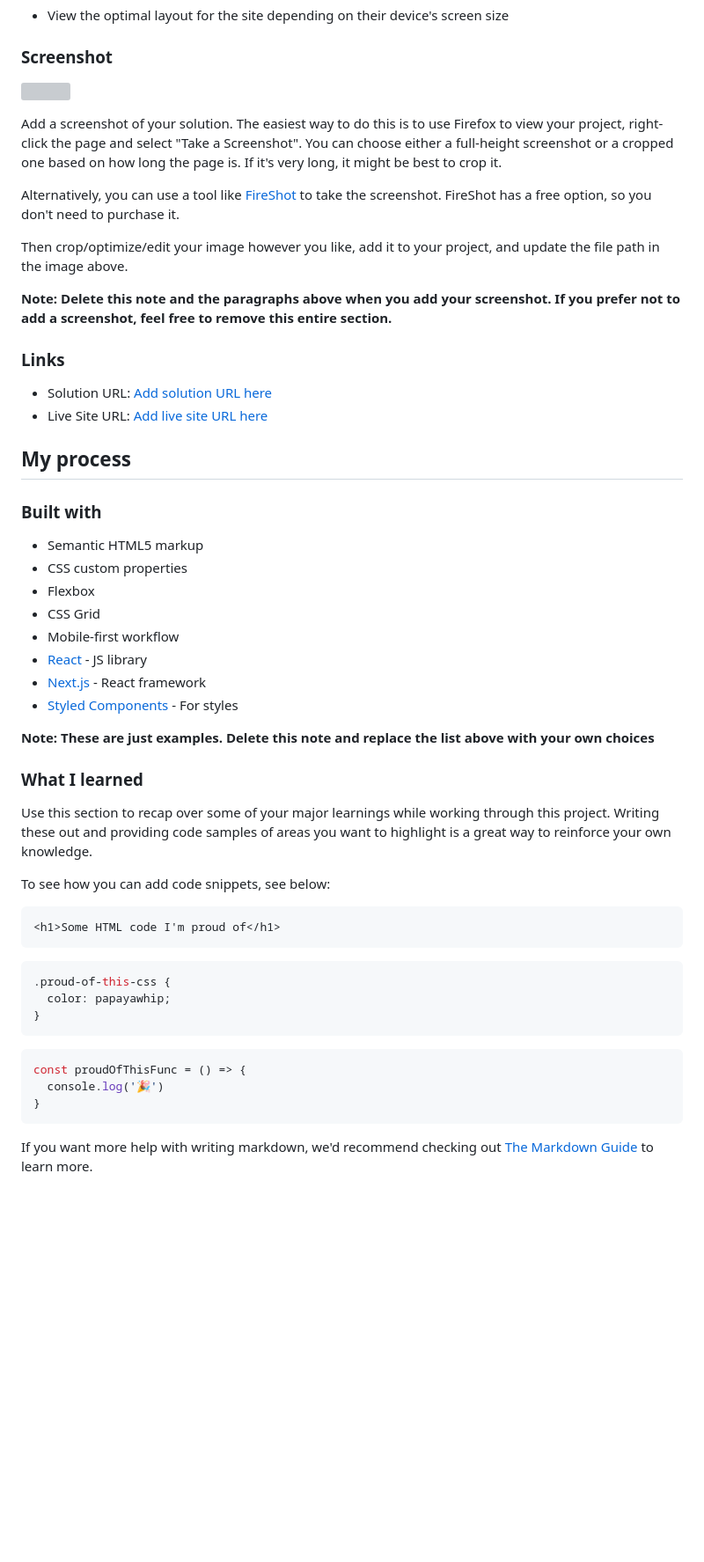
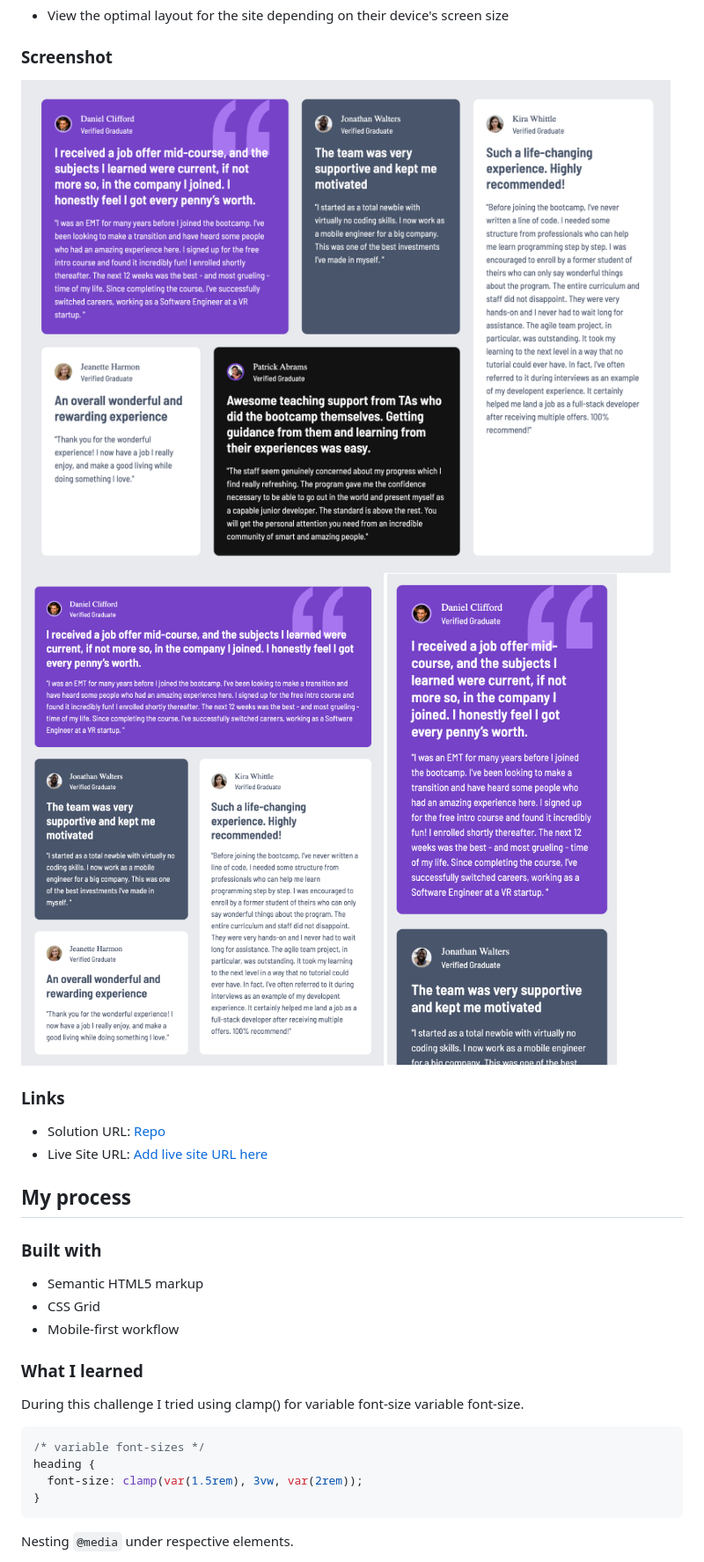
Before and after one commit to serfoll/fm-testimonial-grid-section, a Markdown page: README.md, the part around one of its changes. Shown at 88% size. GitHub-like rendering; pictures changed too: screenshots/desktop.png (added), screenshots/mobile.png (added), screenshots/tablet.png (added); blank space fills up the shorter version; grey boxes are pictures that could not be loaded.

Commit message:
challenge complete

````diff
--- a/README.md
+++ b/README.md
@@ -28,19 +30,13 @@ Users should be able to:
 
 ### Screenshot
 
-![](./screenshot.jpg)
-
-Add a screenshot of your solution. The easiest way to do this is to use Firefox to view your project, right-click the page and select "Take a Screenshot". You can choose either a full-height screenshot or a cropped one based on how long the page is. If it's very long, it might be best to crop it.
-
-Alternatively, you can use a tool like [FireShot](https://getfireshot.com/) to take the screenshot. FireShot has a free option, so you don't need to purchase it.
-
-Then crop/optimize/edit your image however you like, add it to your project, and update the file path in the image above.
-
-**Note: Delete this note and the paragraphs above when you add your screenshot. If you prefer not to add a screenshot, feel free to remove this entire section.**
+![](./screenshots/desktop.png)
+![](./screenshots/tablet.png)
+![](./screenshots/mobile.png)
 
 ### Links
 
-- Solution URL: [Add solution URL here](https://your-solution-url.com)
+- Solution URL: [Repo](https://github.com/serfoll/fm-testimonial-grid-section)
 - Live Site URL: [Add live site URL here](https://your-live-site-url.com)
 
 ## My process
@@ -48,35 +44,19 @@ Then crop/optimize/edit your image however you like, add it to your project, and
 ### Built with
 
 - Semantic HTML5 markup
-- CSS custom properties
-- Flexbox
 - CSS Grid
 - Mobile-first workflow
-- [React](https://reactjs.org/) - JS library
-- [Next.js](https://nextjs.org/) - React framework
-- [Styled Components](https://styled-components.com/) - For styles
-
-**Note: These are just examples. Delete this note and replace the list above with your own choices**
 
 ### What I learned
 
-Use this section to recap over some of your major learnings while working through this project. Writing these out and providing code samples of areas you want to highlight is a great way to reinforce your own knowledge.
+During this challenge I tried using clamp() for variable font-size variable font-size.
 
-To see how you can add code snippets, see below:
-
-```html
-<h1>Some HTML code I'm proud of</h1>
-```
 ```css
-.proud-of-this-css {
-  color: papayawhip;
-}
-```
-```js
-const proudOfThisFunc = () => {
-  console.log('🎉')
+/* variable font-sizes */
+heading {
+  font-size: clamp(var(1.5rem), 3vw, var(2rem));
 }
 ```
 
-If you want more help with writing markdown, we'd recommend checking out [The Markdown Guide](https://www.markdownguide.org/) to learn more.
+Nesting `@media` under respective elements.
 
````
Also changed, not shown: other parts of README.md (+50 -29 lines), README-challenge.md (added, +91 -0 lines), 3 other files.
